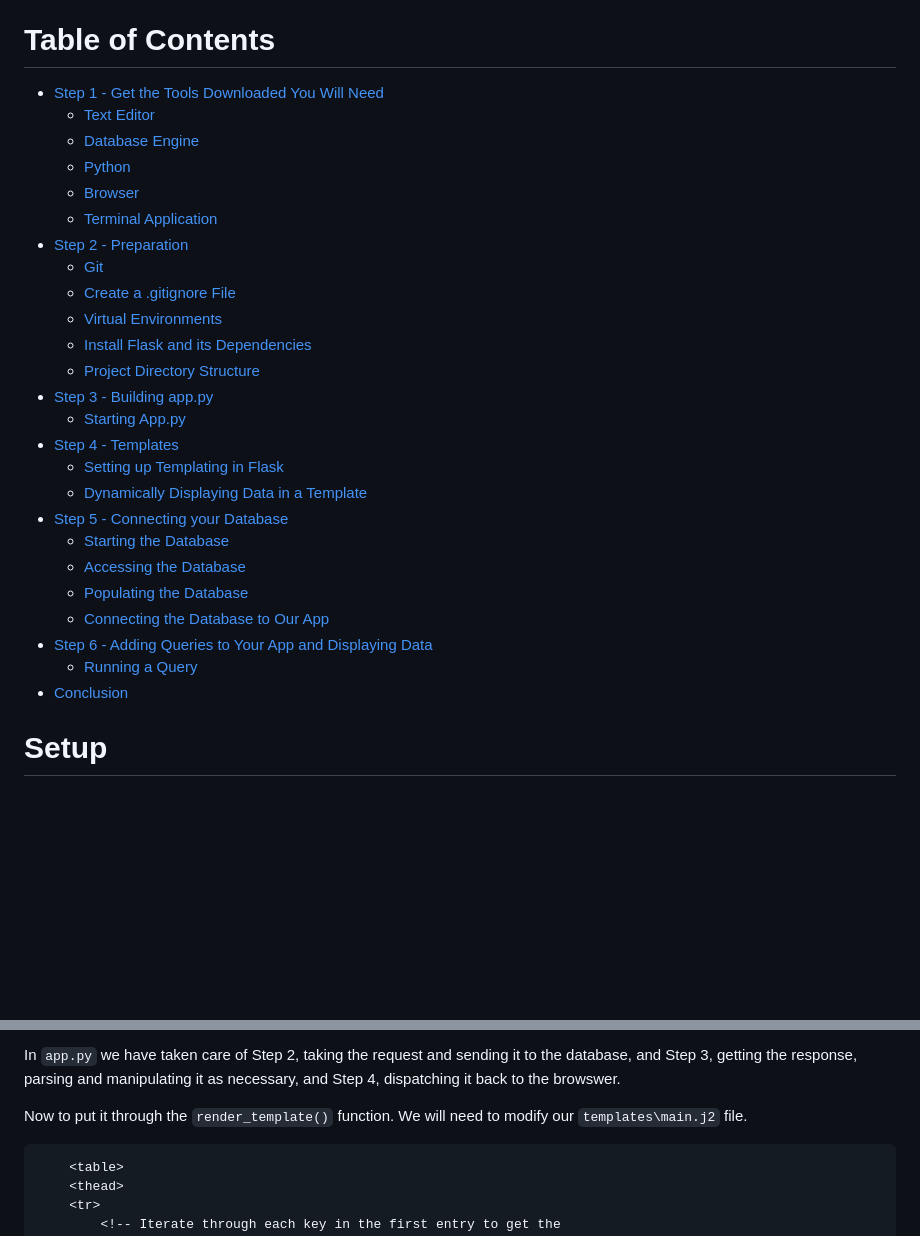
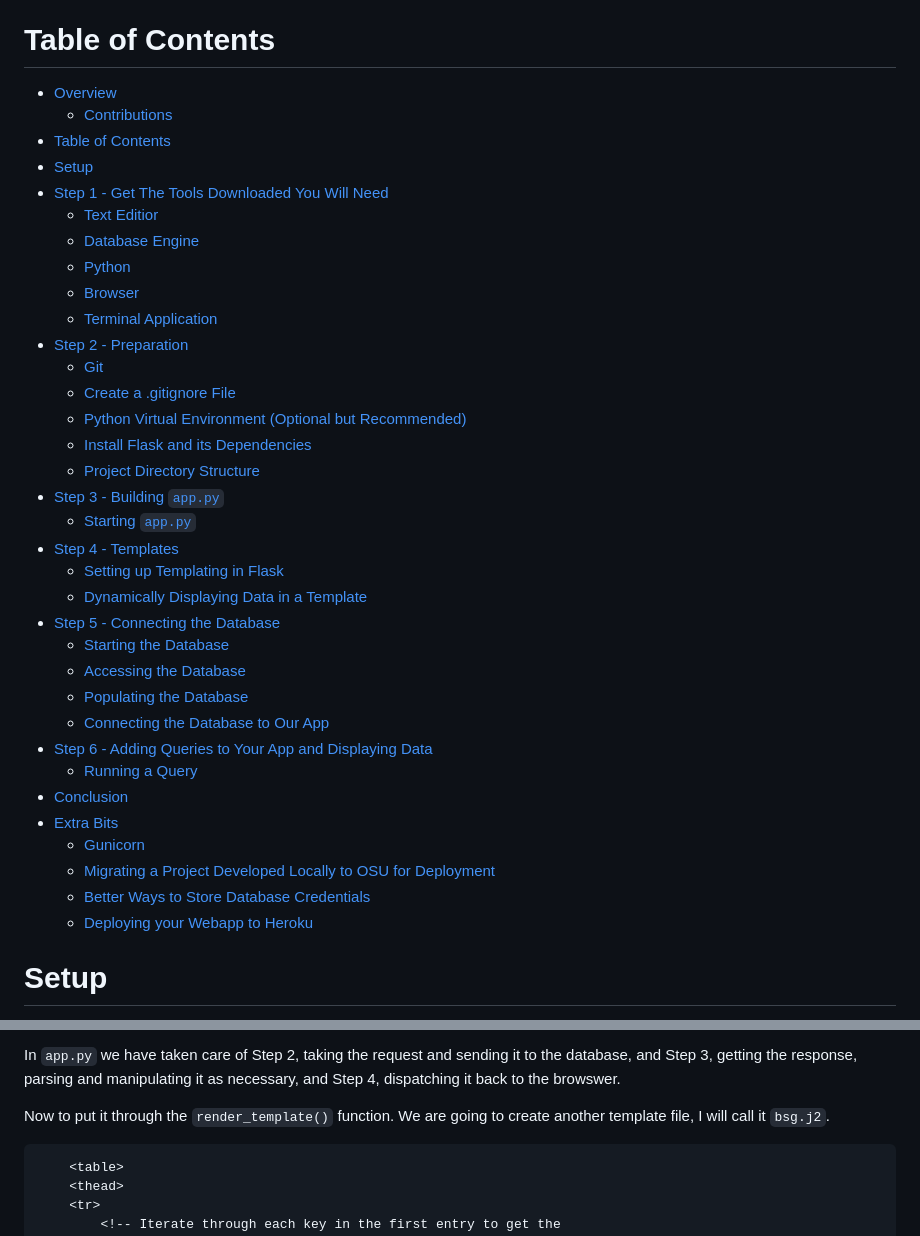
Before and after one commit to gkochera/CS340-demo-flask-app, a Markdown page: README.md, 2 parts joined by grey strips. Drawn GitHub-style; blank space fills up the shorter version.

````diff
--- a/README.md
+++ b/README.md
@@ -22,31 +22,40 @@ Dr. Curry and Prof. Safonte for allowing me the time to build the guide and proj
 
 # Table of Contents
 
-- [Step 1 - Get the Tools Downloaded You Will Need](#step-1)
-    - [Text Editor](#text-editor)
-    - [Database Engine](#database-engine)
-    - [Python](#python)
-    - [Browser](#browser)
-    - [Terminal Application](#terminal-application)
-- [Step 2 - Preparation](#step-2)
-    - [Git](#git)
-    - [Create a .gitignore File](#gitignore)
-    - [Virtual Environments](#virtual-environment)
-    - [Install Flask and its Dependencies](#install-flask)
-    - [Project Directory Structure](#directory-structure)
-- [Step 3 - Building app.py](#step-3)
-    - [Starting App.py](#starting-app-py)
-- [Step 4 - Templates](#step-4)
-    - [Setting up Templating in Flask](#templates-in-flask)
-    - [Dynamically Displaying Data in a Template](#dynamic-data)
-- [Step 5 - Connecting your Database](#step-5)
-    - [Starting the Database](#starting-database)
-    - [Accessing the Database](#accessing-database)
-    - [Populating the Database](#populating-database)
-    - [Connecting the Database to Our App](#database-to-app)
-- [Step 6 - Adding Queries to Your App and Displaying Data](#step-6)
-    - [Running a Query](#running-a-query)
+- [Overview](#overview)
+  - [Contributions](#contributions)
+- [Table of Contents](#table-of-contents)
+- [Setup](#setup)
+- [Step 1 - Get The Tools Downloaded You Will Need](#step-1---get-the-tools-downloaded-you-will-need)
+  - [Text Editior](#text-editior)
+  - [Database Engine](#database-engine)
+  - [Python](#python)
+  - [Browser](#browser)
+  - [Terminal Application](#terminal-application)
+- [Step 2 - Preparation](#step-2---preparation)
+  - [Git](#git)
+  - [Create a .gitignore File](#create-a-gitignore-file)
+  - [Python Virtual Environment (Optional but Recommended)](#python-virtual-environment-optional-but-recommended)
+  - [Install Flask and its Dependencies](#install-flask-and-its-dependencies)
+  - [Project Directory Structure](#project-directory-structure)
+- [Step 3 - Building `app.py`](#step-3---building-apppy)
+  - [Starting `app.py`](#starting-apppy)
+- [Step 4 - Templates](#step-4---templates)
+  - [Setting up Templating in Flask](#setting-up-templating-in-flask)
+  - [Dynamically Displaying Data in a Template](#dynamically-displaying-data-in-a-template)
+- [Step 5 - Connecting the Database](#step-5---connecting-the-database)
+  - [Starting the Database](#starting-the-database)
+  - [Accessing the Database](#accessing-the-database)
+  - [Populating the Database](#populating-the-database)
+  - [Connecting the Database to Our App](#connecting-the-database-to-our-app)
+- [Step 6 - Adding Queries to Your App and Displaying Data](#step-6---adding-queries-to-your-app-and-displaying-data)
+  - [Running a Query](#running-a-query)
 - [Conclusion](#conclusion)
+- [Extra Bits](#extra-bits)
+  - [Gunicorn](#gunicorn)
+  - [Migrating a Project Developed Locally to OSU for Deployment](#migrating-a-project-developed-locally-to-osu-for-deployment)
+  - [Better Ways to Store Database Credentials](#better-ways-to-store-database-credentials)
+  - [Deploying your Webapp to Heroku](#deploying-your-webapp-to-heroku)
 
 # Setup
 
@@ -716,7 +727,7 @@ Confirmation that our webapp can now talk to our database!
 
 In `app.py` we have taken care of Step 2, taking the request and sending it to the database, and Step 3, getting the response, parsing and manipulating it as necessary, and Step 4, dispatching it back to the browswer.
 
-Now to put it through the `render_template()` function. We will need to modify our `templates\main.j2` file.
+Now to put it through the `render_template()` function. We are going to create another template file, I will call it `bsg.j2`.
 
 ```html
     <table>
````
Also changed, not shown: other parts of README.md (+23 -2 lines), doc_img/flask_bsg_people_table.png, 3 other files.
